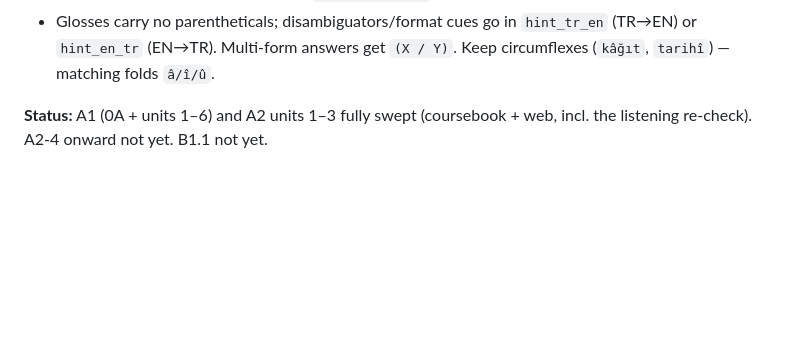
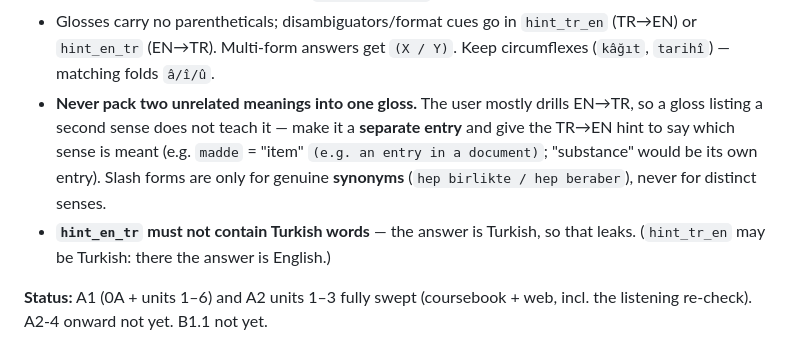
Before and after one commit to valpola/kielikone, a Markdown page: CLAUDE.md, the part around the change. Drawn GitHub-style; blank space fills up the shorter version.

Commit message:
CLAUDE.md: never combine unrelated senses in one gloss
The user drills mostly EN->TR, so a gloss that lists a second meaning does not
teach it. Distinct senses become separate entries disambiguated by a TR->EN
hint; slash forms are reserved for genuine synonyms. Also records that
hint_en_tr must not contain Turkish words (it would leak the answer), while
hint_tr_en may.

Co-Authored-By: Claude Opus 5 <noreply@anthropic.com>

```diff
--- a/CLAUDE.md
+++ b/CLAUDE.md
@@ -73,6 +73,13 @@ scratchpad once per session, then:
 - Glosses carry no parentheticals; disambiguators/format cues go in `hint_tr_en` (TR→EN) or
   `hint_en_tr` (EN→TR). Multi-form answers get `(X / Y)`. Keep circumflexes (`kâğıt`,
   `tarihî`) — matching folds `â/î/û`.
+- **Never pack two unrelated meanings into one gloss.** The user mostly drills EN→TR, so a
+  gloss listing a second sense does not teach it — make it a **separate entry** and give the
+  TR→EN hint to say which sense is meant (e.g. `madde` = "item" `(e.g. an entry in a
+  document)`; "substance" would be its own entry). Slash forms are only for genuine
+  **synonyms** (`hep birlikte / hep beraber`), never for distinct senses.
+- **`hint_en_tr` must not contain Turkish words** — the answer is Turkish, so that leaks.
+  (`hint_tr_en` may be Turkish: there the answer is English.)
 
 **Status:** A1 (0A + units 1–6) and A2 units 1–3 fully swept (coursebook + web, incl. the
 listening re-check). A2-4 onward not yet. B1.1 not yet.
```
